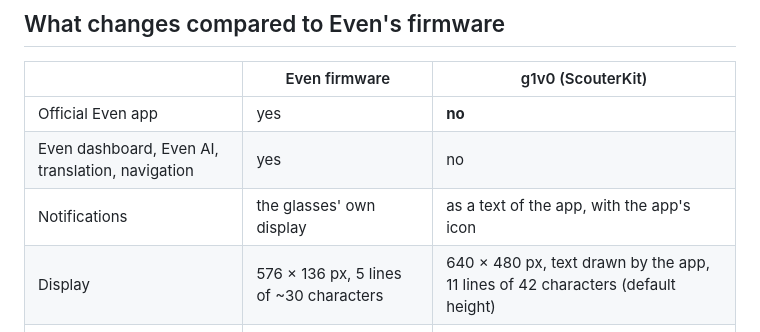
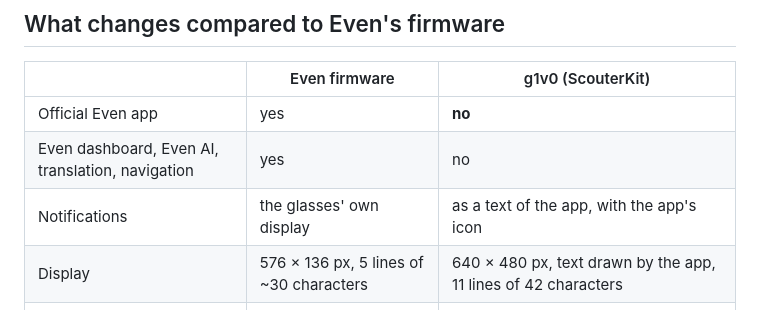
Before and after one commit to Poldion/Even-G1-Homeassistant, a Markdown page: docs/SCOUTERKIT.md, the part around the change. Drawn GitHub-style.

Commit message:
Docs: no default height any more
Co-Authored-By: Claude Opus 5.5 <noreply@anthropic.com>
Claude-Session: https://claude.ai/code/session_01UKGADuP9Lj2YVnYyKs15hS

```diff
--- a/docs/SCOUTERKIT.md
+++ b/docs/SCOUTERKIT.md
@@ -18,7 +18,7 @@ last version for it; it is no longer developed further.
 | Official Even app | yes | **no** |
 | Even dashboard, Even AI, translation, navigation | yes | no |
 | Notifications | the glasses' own display | as a text of the app, with the app's icon |
-| Display | 576 × 136 px, 5 lines of ~30 characters | 640 × 480 px, text drawn by the app, 11 lines of 42 characters (default height) |
+| Display | 576 × 136 px, 5 lines of ~30 characters | 640 × 480 px, text drawn by the app, 11 lines of 42 characters |
 | Both eyes at the same time | not guaranteed | yes, both draw at the same moment |
 | Assist (hold the touch bar), microphone | yes | yes (right arm, LC3 16 kbit/s as before) |
 | Tap, double tap | yes | yes |
```
Also changed, not shown: docs/SCOUTERKIT.de.md (+1 -1 lines).
